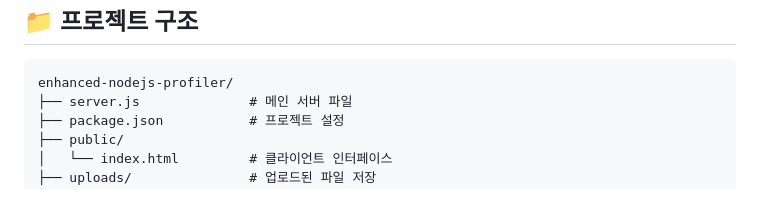
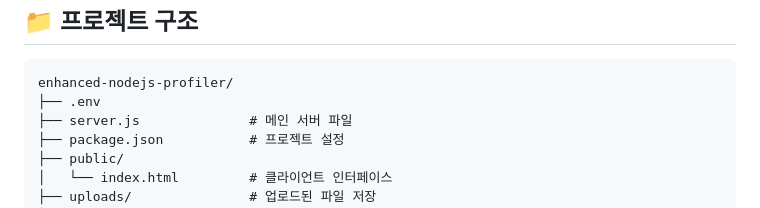
Before and after one commit to kseojinn/web-app-tech, a Markdown page: README.md, the part around the change. Drawn GitHub-style.

```diff
--- a/README.md
+++ b/README.md
@@ -97,6 +97,7 @@ core5	803	786	929	958	329</code></pre>
 
 <h2>📁 프로젝트 구조</h2>
 <pre><code>enhanced-nodejs-profiler/
+├── .env
 ├── server.js              # 메인 서버 파일
 ├── package.json           # 프로젝트 설정
 ├── public/
```
